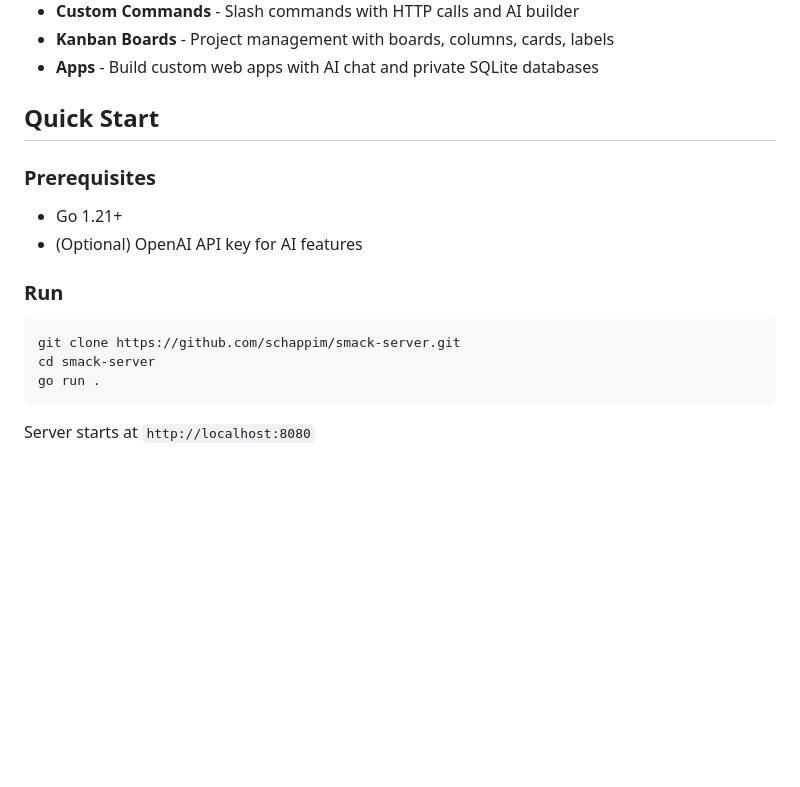
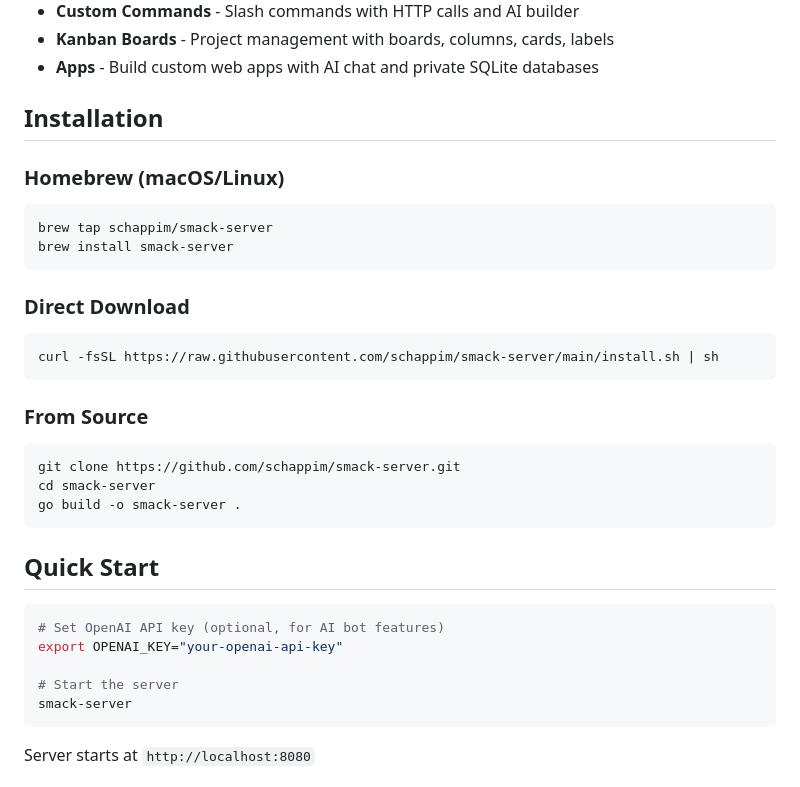
Before and after one commit to schappim/smack-server, a Markdown page: README.md, the part around the change. Rendered like a GitHub page; blank space fills up the shorter version.

Commit message:
Add Homebrew and direct install instructions to README

````diff
--- a/README.md
+++ b/README.md
@@ -27,19 +27,37 @@ A powerful real-time messaging platform with webhooks, custom apps, kanban board
 - **Kanban Boards** - Project management with boards, columns, cards, labels
 - **Apps** - Build custom web apps with AI chat and private SQLite databases
 
-## Quick Start
+## Installation
 
-### Prerequisites
+### Homebrew (macOS/Linux)
 
-- Go 1.21+
-- (Optional) OpenAI API key for AI features
+```bash
+brew tap schappim/smack-server
+brew install smack-server
+```
 
-### Run
+### Direct Download
+
+```bash
+curl -fsSL https://raw.githubusercontent.com/schappim/smack-server/main/install.sh | sh
+```
+
+### From Source
 
 ```bash
 git clone https://github.com/schappim/smack-server.git
 cd smack-server
-go run .
+go build -o smack-server .
+```
+
+## Quick Start
+
+```bash
+# Set OpenAI API key (optional, for AI bot features)
+export OPENAI_KEY="your-openai-api-key"
+
+# Start the server
+smack-server
 ```
 
 Server starts at `http://localhost:8080`
````
